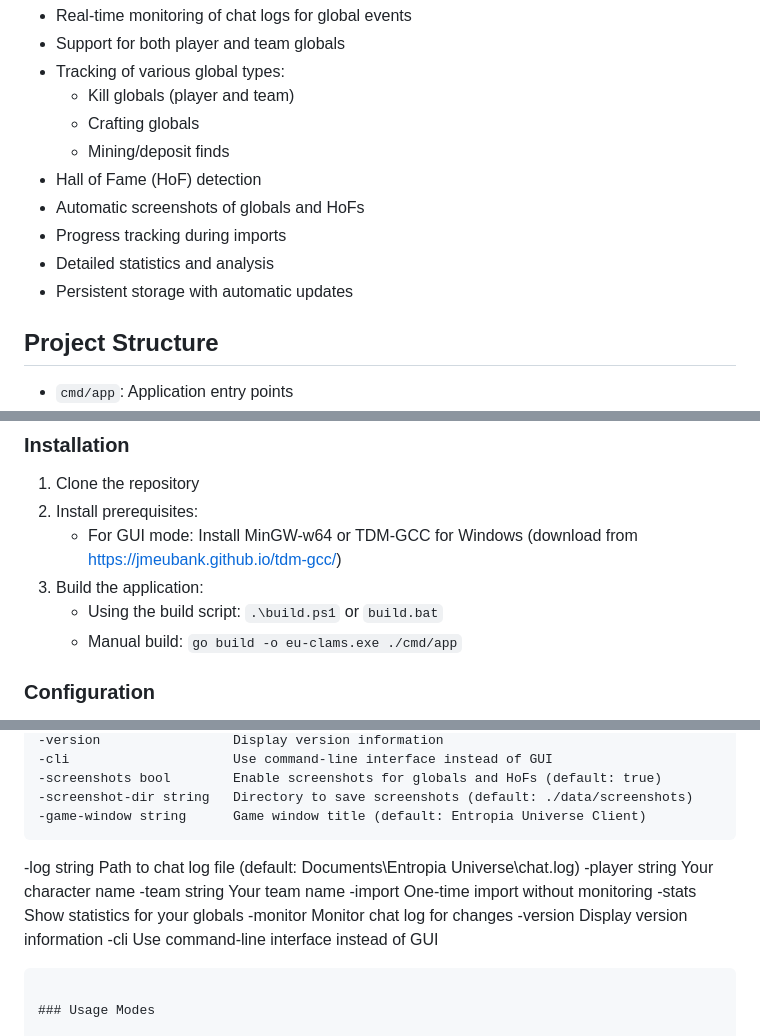
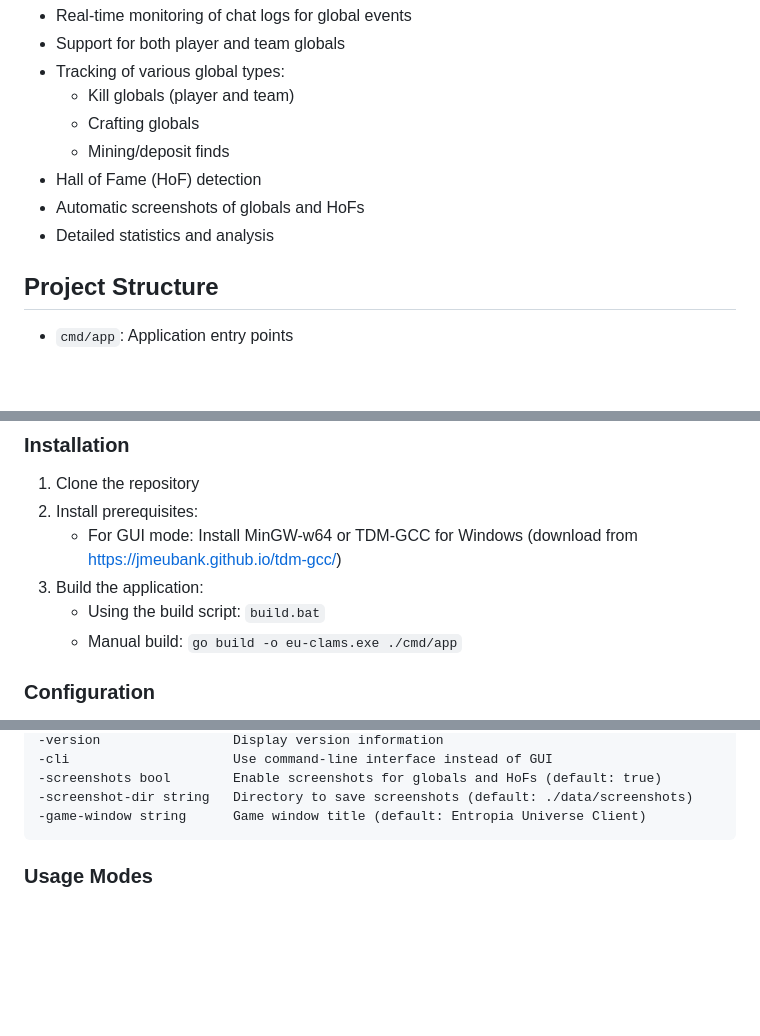
Before and after one commit to CloudNomster/EU-CLAMS, a Markdown page: README.md, 3 parts joined by grey strips. Drawn GitHub-style; blank space fills up the shorter version.

Commit message:
docs: Update docs

````diff
--- a/README.md
+++ b/README.md
@@ -12,9 +12,7 @@ This is a Go-based tool for tracking and analyzing Entropia Universe global even
   - Mining/deposit finds
 - Hall of Fame (HoF) detection
 - Automatic screenshots of globals and HoFs
-- Progress tracking during imports
 - Detailed statistics and analysis
-- Persistent storage with automatic updates
 
 ## Project Structure
 
@@ -36,7 +34,7 @@ This is a Go-based tool for tracking and analyzing Entropia Universe global even
 2. Install prerequisites:
    - For GUI mode: Install MinGW-w64 or TDM-GCC for Windows (download from https://jmeubank.github.io/tdm-gcc/)
 3. Build the application:
-   - Using the build script: `.\build.ps1` or `build.bat`
+   - Using the build script: `build.bat`
    - Manual build: `go build -o eu-clams.exe ./cmd/app`
 
 ### Configuration
@@ -80,15 +78,6 @@ Configuration can be provided in three ways:
 -screenshots bool        Enable screenshots for globals and HoFs (default: true)
 -screenshot-dir string   Directory to save screenshots (default: ./data/screenshots)
 -game-window string      Game window title (default: Entropia Universe Client)
-```
--log string       Path to chat log file (default: Documents\Entropia Universe\chat.log)
--player string    Your character name
--team string      Your team name
--import           One-time import without monitoring
--stats            Show statistics for your globals
--monitor          Monitor chat log for changes
--version          Display version information
--cli              Use command-line interface instead of GUI
 ```
 
 ### Usage Modes
````
Also changed, not shown: other parts of README.md (+2 -3 lines).
